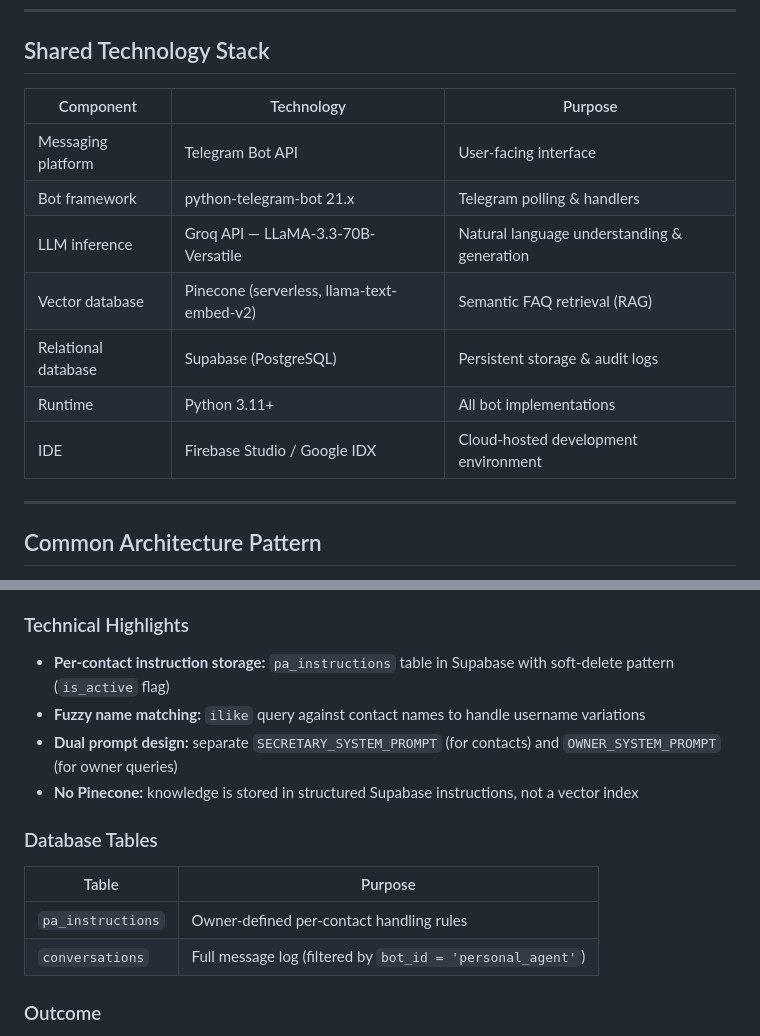
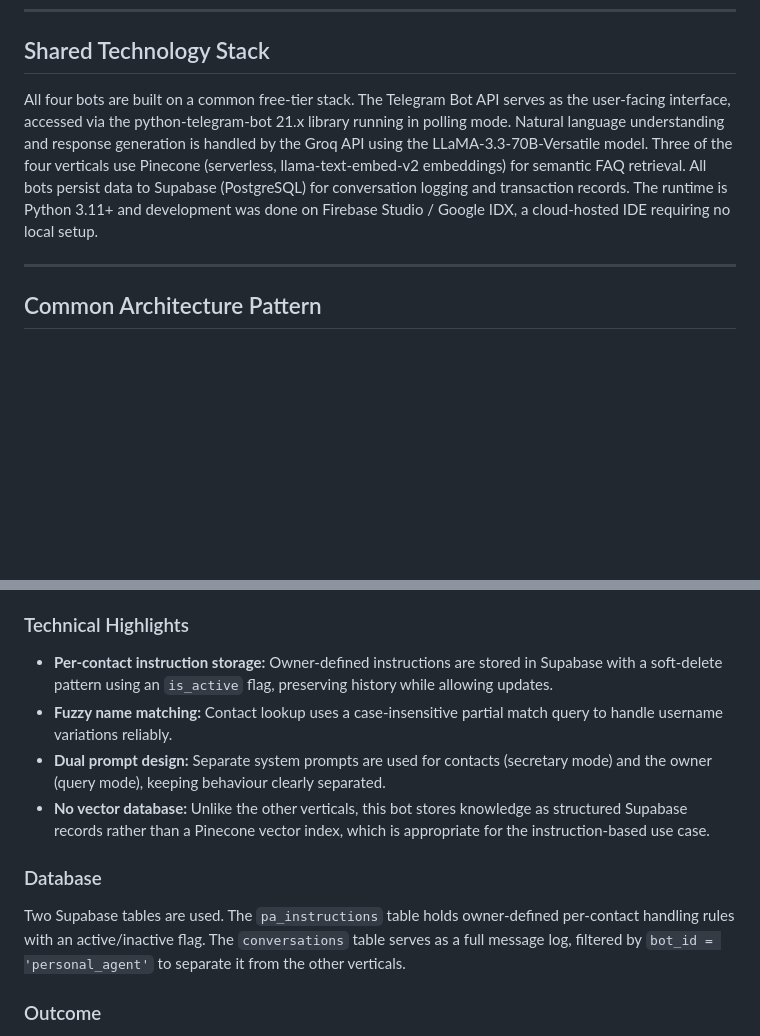
Before and after one commit to coastalaihub-blip/Internship-AI-Project, a Markdown page: docs/internship-synopsis.md, 2 parts joined by grey strips. Rendered like a GitHub page; blank space fills up the shorter version.

```diff
--- a/docs/internship-synopsis.md
+++ b/docs/internship-synopsis.md
@@ -19,15 +19,7 @@ This internship programme engaged four interns, each owning an independent but a
 
 ## Shared Technology Stack
 
-| Component | Technology | Purpose |
-|-----------|-----------|---------|
-| Messaging platform | Telegram Bot API | User-facing interface |
-| Bot framework | python-telegram-bot 21.x | Telegram polling & handlers |
-| LLM inference | Groq API — LLaMA-3.3-70B-Versatile | Natural language understanding & generation |
-| Vector database | Pinecone (serverless, llama-text-embed-v2) | Semantic FAQ retrieval (RAG) |
-| Relational database | Supabase (PostgreSQL) | Persistent storage & audit logs |
-| Runtime | Python 3.11+ | All bot implementations |
-| IDE | Firebase Studio / Google IDX | Cloud-hosted development environment |
+All four bots are built on a common free-tier stack. The Telegram Bot API serves as the user-facing interface, accessed via the python-telegram-bot 21.x library running in polling mode. Natural language understanding and response generation is handled by the Groq API using the LLaMA-3.3-70B-Versatile model. Three of the four verticals use Pinecone (serverless, llama-text-embed-v2 embeddings) for semantic FAQ retrieval. All bots persist data to Supabase (PostgreSQL) for conversation logging and transaction records. The runtime is Python 3.11+ and development was done on Firebase Studio / Google IDX, a cloud-hosted IDE requiring no local setup.
 
 ---
 
@@ -66,17 +58,14 @@ An AI personal secretary that manages inbound Telegram messages on behalf of a p
 
 ### Technical Highlights
 
-- **Per-contact instruction storage:** `pa_instructions` table in Supabase with soft-delete pattern (`is_active` flag)
-- **Fuzzy name matching:** `ilike` query against contact names to handle username variations
-- **Dual prompt design:** separate `SECRETARY_SYSTEM_PROMPT` (for contacts) and `OWNER_SYSTEM_PROMPT` (for owner queries)
-- **No Pinecone:** knowledge is stored in structured Supabase instructions, not a vector index
+- **Per-contact instruction storage:** Owner-defined instructions are stored in Supabase with a soft-delete pattern using an `is_active` flag, preserving history while allowing updates.
+- **Fuzzy name matching:** Contact lookup uses a case-insensitive partial match query to handle username variations reliably.
+- **Dual prompt design:** Separate system prompts are used for contacts (secretary mode) and the owner (query mode), keeping behaviour clearly separated.
+- **No vector database:** Unlike the other verticals, this bot stores knowledge as structured Supabase records rather than a Pinecone vector index, which is appropriate for the instruction-based use case.
 
-### Database Tables
+### Database
 
-| Table | Purpose |
-|-------|---------|
-| `pa_instructions` | Owner-defined per-contact handling rules |
-| `conversations` | Full message log (filtered by `bot_id = 'personal_agent'`) |
+Two Supabase tables are used. The `pa_instructions` table holds owner-defined per-contact handling rules with an active/inactive flag. The `conversations` table serves as a full message log, filtered by `bot_id = 'personal_agent'` to separate it from the other verticals.
 
 ### Outcome
 
```
Also changed, not shown: other parts of docs/internship-synopsis.md (+41 -62 lines).
